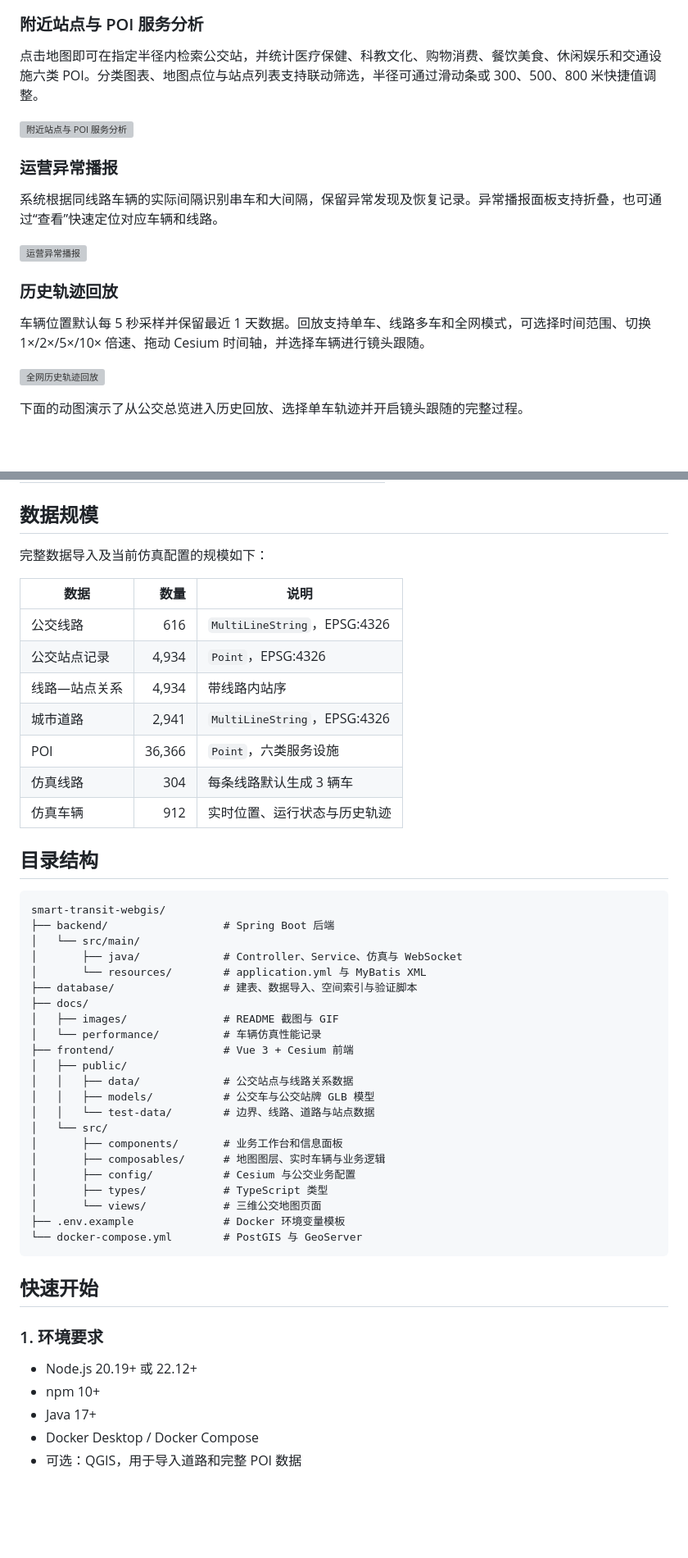
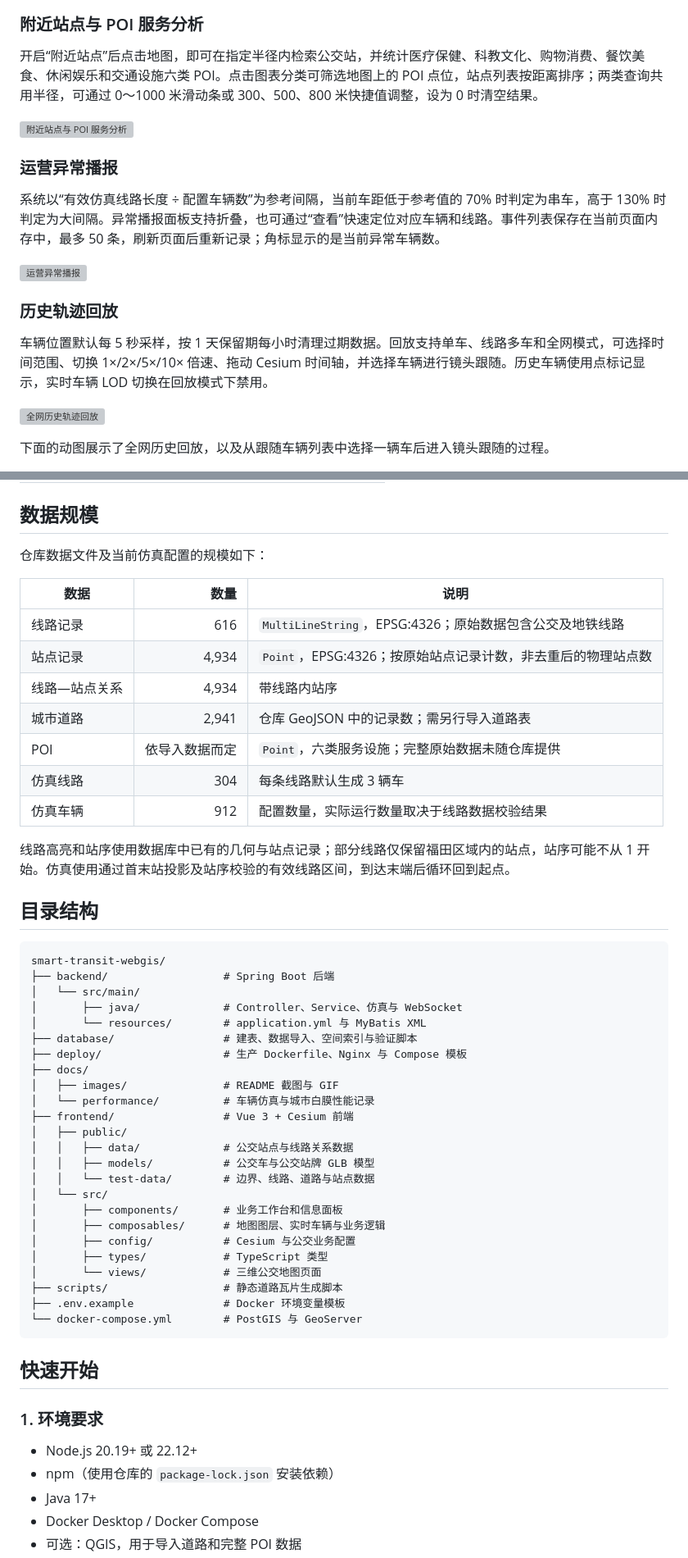
Before and after one commit to JY-GIS/smart-transit-webgis, a Markdown page: README.md, 2 parts joined by grey strips. Shown at 82% size. Drawn GitHub-style; blank space fills up the shorter version; grey boxes are pictures that could not be loaded.

````diff
--- a/README.md
+++ b/README.md
@@ -66,22 +75,22 @@
 
 ### 附近站点与 POI 服务分析
 
-点击地图即可在指定半径内检索公交站，并统计医疗保健、科教文化、购物消费、餐饮美食、休闲娱乐和交通设施六类 POI。分类图表、地图点位与站点列表支持联动筛选，半径可通过滑动条或 300、500、800 米快捷值调整。
+开启“附近站点”后点击地图，即可在指定半径内检索公交站，并统计医疗保健、科教文化、购物消费、餐饮美食、休闲娱乐和交通设施六类 POI。点击图表分类可筛选地图上的 POI 点位，站点列表按距离排序；两类查询共用半径，可通过 0～1000 米滑动条或 300、500、800 米快捷值调整，设为 0 时清空结果。
 
 ![附近站点与 POI 服务分析](docs/images/nearby-analysis.png)
 
 ### 运营异常播报
 
-系统根据同线路车辆的实际间隔识别串车和大间隔，保留异常发现及恢复记录。异常播报面板支持折叠，也可通过“查看”快速定位对应车辆和线路。
+系统以“有效仿真线路长度 ÷ 配置车辆数”为参考间隔，当前车距低于参考值的 70% 时判定为串车，高于 130% 时判定为大间隔。异常播报面板支持折叠，也可通过“查看”快速定位对应车辆和线路。事件列表保存在当前页面内存中，最多 50 条，刷新页面后重新记录；角标显示的是当前异常车辆数。
 
 ![运营异常播报](docs/images/operation-alert.png)
 
 ### 历史轨迹回放
 
-车辆位置默认每 5 秒采样并保留最近 1 天数据。回放支持单车、线路多车和全网模式，可选择时间范围、切换 1×/2×/5×/10× 倍速、拖动 Cesium 时间轴，并选择车辆进行镜头跟随。
+车辆位置默认每 5 秒采样，按 1 天保留期每小时清理过期数据。回放支持单车、线路多车和全网模式，可选择时间范围、切换 1×/2×/5×/10× 倍速、拖动 Cesium 时间轴，并选择车辆进行镜头跟随。历史车辆使用点标记显示，实时车辆 LOD 切换在回放模式下禁用。
 
 ![全网历史轨迹回放](docs/images/history-replay.png)
 
-下面的动图演示了从公交总览进入历史回放、选择单车轨迹并开启镜头跟随的完整过程。
+下面的动图展示了全网历史回放，以及从跟随车辆列表中选择一辆车后进入镜头跟随的过程。
 
 <p align="center">
@@ -154,17 +163,19 @@ flowchart LR
 
 ## 数据规模
 
-完整数据导入及当前仿真配置的规模如下：
+仓库数据文件及当前仿真配置的规模如下：
 
 | 数据 | 数量 | 说明 |
 |---|---:|---|
-| 公交线路 | 616 | `MultiLineString`，EPSG:4326 |
-| 公交站点记录 | 4,934 | `Point`，EPSG:4326 |
+| 线路记录 | 616 | `MultiLineString`，EPSG:4326；原始数据包含公交及地铁线路 |
+| 站点记录 | 4,934 | `Point`，EPSG:4326；按原始站点记录计数，非去重后的物理站点数 |
 | 线路—站点关系 | 4,934 | 带线路内站序 |
-| 城市道路 | 2,941 | `MultiLineString`，EPSG:4326 |
-| POI | 36,366 | `Point`，六类服务设施 |
+| 城市道路 | 2,941 | 仓库 GeoJSON 中的记录数；需另行导入道路表 |
+| POI | 依导入数据而定 | `Point`，六类服务设施；完整原始数据未随仓库提供 |
 | 仿真线路 | 304 | 每条线路默认生成 3 辆车 |
-| 仿真车辆 | 912 | 实时位置、运行状态与历史轨迹 |
+| 仿真车辆 | 912 | 配置数量，实际运行数量取决于线路数据校验结果 |
+
+线路高亮和站序使用数据库中已有的几何与站点记录；部分线路仅保留福田区域内的站点，站序可能不从 1 开始。仿真使用通过首末站投影及站序校验的有效线路区间，到达末端后循环回到起点。
 
 ## 目录结构
 
@@ -175,9 +186,10 @@ smart-transit-webgis/
 │       ├── java/             # Controller、Service、仿真与 WebSocket
 │       └── resources/        # application.yml 与 MyBatis XML
 ├── database/                 # 建表、数据导入、空间索引与验证脚本
+├── deploy/                   # 生产 Dockerfile、Nginx 与 Compose 模板
 ├── docs/
 │   ├── images/               # README 截图与 GIF
-│   └── performance/          # 车辆仿真性能记录
+│   └── performance/          # 车辆仿真与城市白膜性能记录
 ├── frontend/                 # Vue 3 + Cesium 前端
 │   ├── public/
 │   │   ├── data/             # 公交站点与线路关系数据
@@ -189,6 +201,7 @@ smart-transit-webgis/
 │       ├── config/           # Cesium 与公交业务配置
 │       ├── types/            # TypeScript 类型
 │       └── views/            # 三维公交地图页面
+├── scripts/                  # 静态道路瓦片生成脚本
 ├── .env.example              # Docker 环境变量模板
 └── docker-compose.yml        # PostGIS 与 GeoServer
 ```
@@ -198,7 +211,7 @@ smart-transit-webgis/
 ### 1. 环境要求
 
 - Node.js 20.19+ 或 22.12+
-- npm 10+
+- npm（使用仓库的 `package-lock.json` 安装依赖）
 - Java 17+
 - Docker Desktop / Docker Compose
 - 可选：QGIS，用于导入道路和完整 POI 数据
````
Also changed, not shown: other parts of README.md (+45 -22 lines), docs/images/map-loading.png (added), 4 other files.
